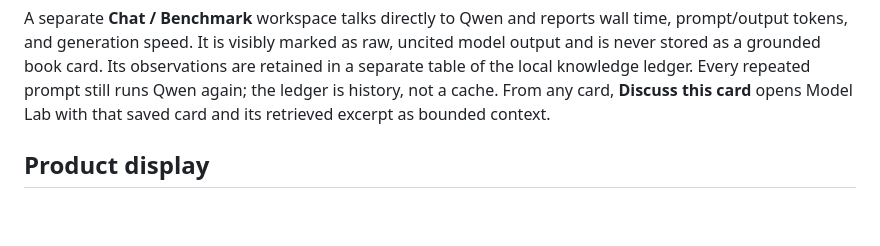
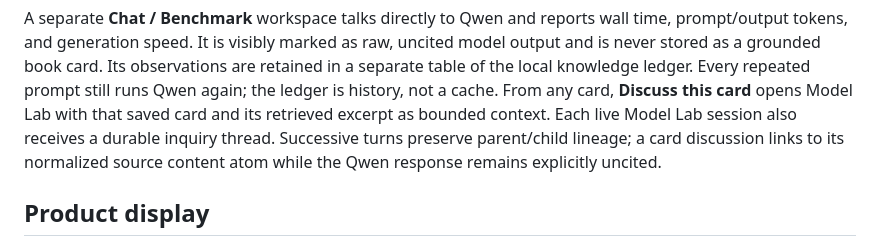
Before and after one commit to lachlanchen/LocalKnowledgeTerminal, a Markdown page: README.md, the part around the change. GitHub-like rendering; blank space fills up the shorter version.

Commit message:
Record durable card discussions

```diff
--- a/README.md
+++ b/README.md
@@ -51,6 +51,9 @@ observations are retained in a separate table of the local knowledge ledger.
 Every repeated prompt still runs Qwen again; the ledger is history, not a cache.
 From any card, **Discuss this card** opens Model Lab with that saved card and its
 retrieved excerpt as bounded context.
+Each live Model Lab session also receives a durable inquiry thread. Successive
+turns preserve parent/child lineage; a card discussion links to its normalized
+source content atom while the Qwen response remains explicitly uncited.
 
 ## Product display
 
```
Also changed, not shown: docs/knowledge-architecture.md (+7 -0 lines), docs/pi-handoff.md (+7 -1 lines).
